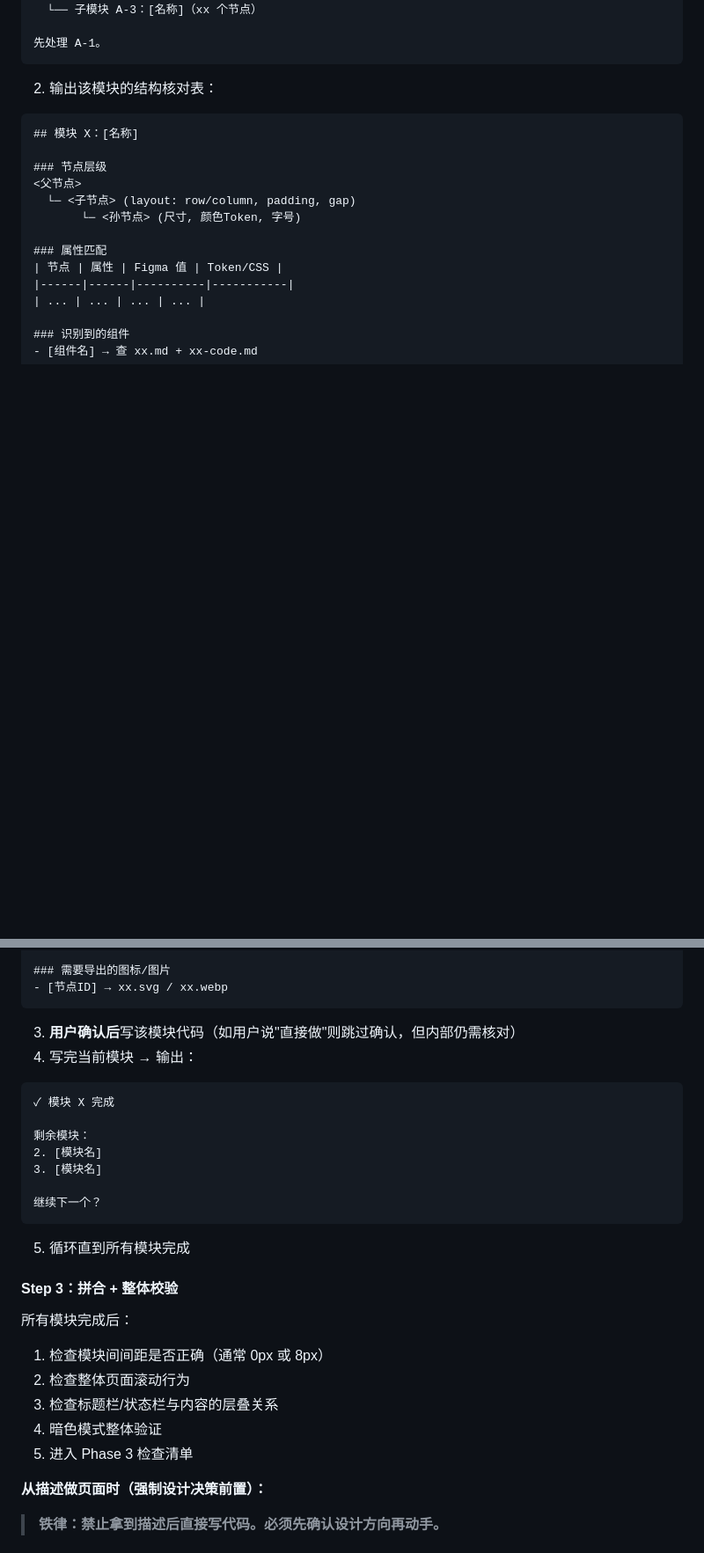
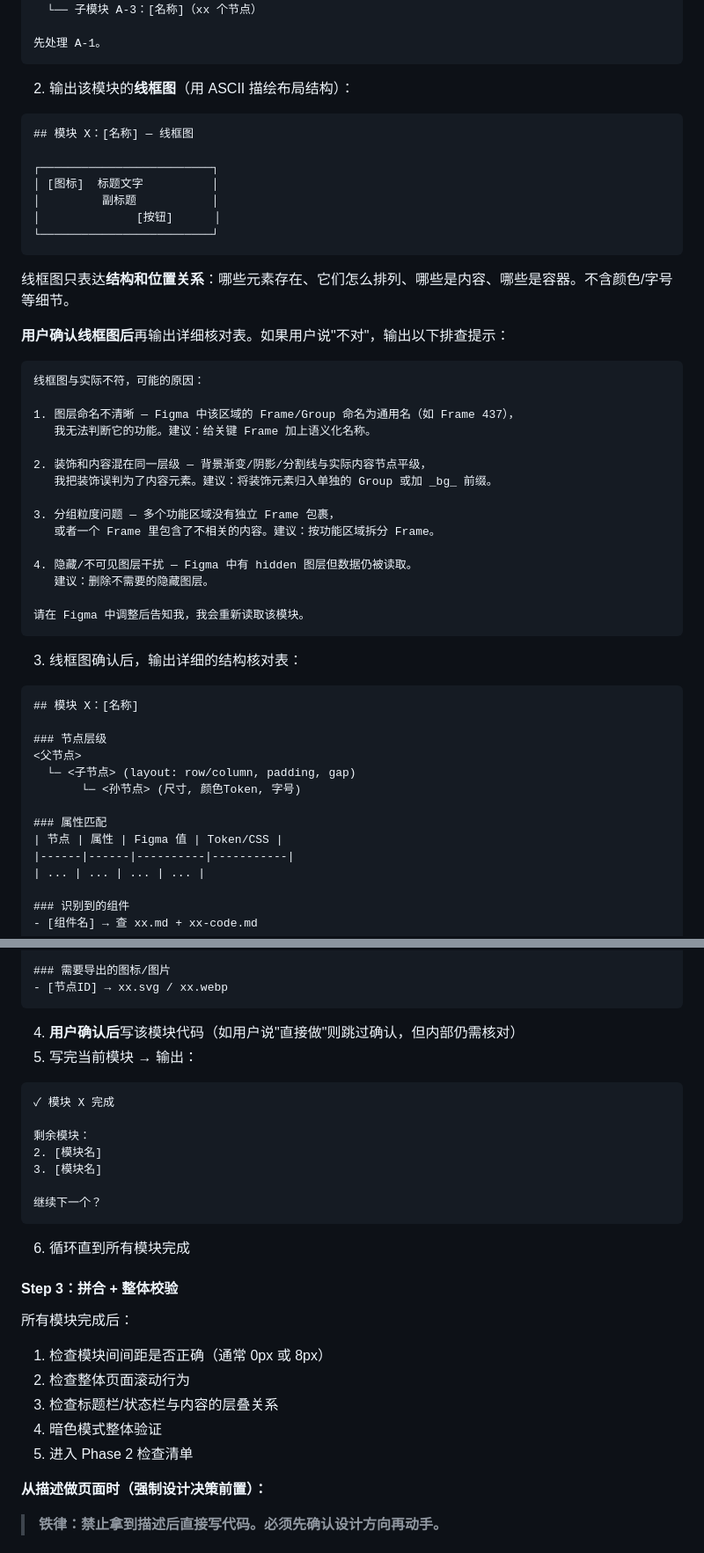
Before and after one commit to heeheehahee/ga-design-system, a Markdown page: SKILL.md, 2 parts joined by grey strips. Shown at 88% size. GitHub-like rendering; blank space fills up the shorter version.

````diff
--- a/SKILL.md
+++ b/SKILL.md
@@ -146,7 +146,41 @@ Getapps 是小米应用商店海外版，基于 HyperOS 3 设计语言。
 先处理 A-1。
 ```
 
-2. 输出该模块的结构核对表：
+2. 输出该模块的**线框图**（用 ASCII 描绘布局结构）：
+
+```
+## 模块 X：[名称] — 线框图
+
+┌─────────────────────────┐
+│ [图标]  标题文字          │
+│         副标题           │
+│              [按钮]      │
+└─────────────────────────┘
+```
+
+线框图只表达**结构和位置关系**：哪些元素存在、它们怎么排列、哪些是内容、哪些是容器。不含颜色/字号等细节。
+
+**用户确认线框图后**再输出详细核对表。如果用户说"不对"，输出以下排查提示：
+
+```
+线框图与实际不符，可能的原因：
+
+1. 图层命名不清晰 — Figma 中该区域的 Frame/Group 命名为通用名（如 Frame 437），
+   我无法判断它的功能。建议：给关键 Frame 加上语义化名称。
+
+2. 装饰和内容混在同一层级 — 背景渐变/阴影/分割线与实际内容节点平级，
+   我把装饰误判为了内容元素。建议：将装饰元素归入单独的 Group 或加 _bg_ 前缀。
+
+3. 分组粒度问题 — 多个功能区域没有独立 Frame 包裹，
+   或者一个 Frame 里包含了不相关的内容。建议：按功能区域拆分 Frame。
+
+4. 隐藏/不可见图层干扰 — Figma 中有 hidden 图层但数据仍被读取。
+   建议：删除不需要的隐藏图层。
+
+请在 Figma 中调整后告知我，我会重新读取该模块。
+```
+
+3. 线框图确认后，输出详细的结构核对表：
 
 ```
 ## 模块 X：[名称]
@@ -168,8 +202,8 @@ Getapps 是小米应用商店海外版，基于 HyperOS 3 设计语言。
 - [节点ID] → xx.svg / xx.webp
 ```
 
-3. **用户确认后**写该模块代码（如用户说"直接做"则跳过确认，但内部仍需核对）
-4. 写完当前模块 → 输出：
+4. **用户确认后**写该模块代码（如用户说"直接做"则跳过确认，但内部仍需核对）
+5. 写完当前模块 → 输出：
 
 ```
 ✓ 模块 X 完成
@@ -181,7 +215,7 @@ Getapps 是小米应用商店海外版，基于 HyperOS 3 设计语言。
 继续下一个？
 ```
 
-5. 循环直到所有模块完成
+6. 循环直到所有模块完成
 
 #### Step 3：拼合 + 整体校验
 
@@ -190,7 +224,7 @@ Getapps 是小米应用商店海外版，基于 HyperOS 3 设计语言。
 2. 检查整体页面滚动行为
 3. 检查标题栏/状态栏与内容的层叠关系
 4. 暗色模式整体验证
-5. 进入 Phase 3 检查清单
+5. 进入 Phase 2 检查清单
 
 **从描述做页面时（强制设计决策前置）：**
 
````
Also changed, not shown: other parts of SKILL.md (+24 -6 lines).
